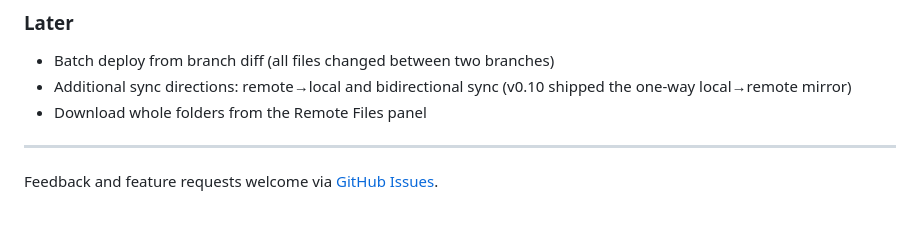
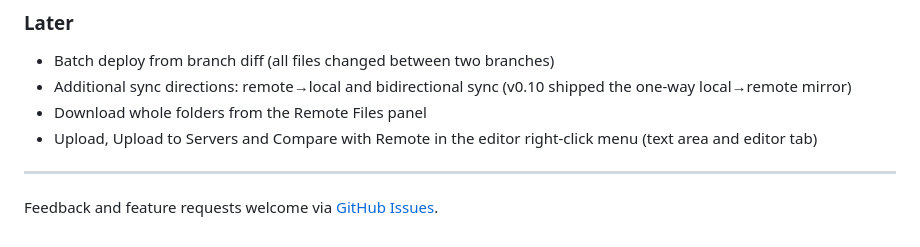
Before and after one commit to emrah-isik/fileferry-vscode, a Markdown page: ROADMAP.md, the part around the change. GitHub-like rendering.

Commit message:
docs(roadmap): editor right-click entries for Upload, Upload to Servers and Compare with Remote under Later

```diff
--- a/ROADMAP.md
+++ b/ROADMAP.md
@@ -119,6 +119,7 @@
 - Batch deploy from branch diff (all files changed between two branches)
 - Additional sync directions: remote→local and bidirectional sync (v0.10 shipped the one-way local→remote mirror)
 - Download whole folders from the Remote Files panel
+- Upload, Upload to Servers and Compare with Remote in the editor right-click menu (text area and editor tab)
 
 ---
 
```
